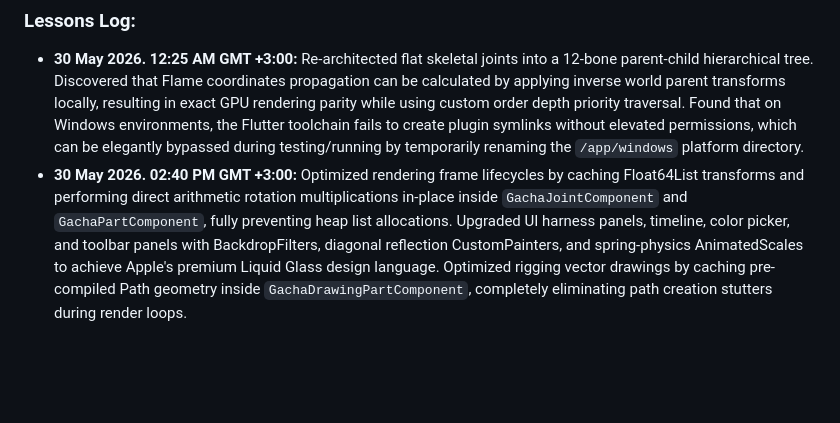
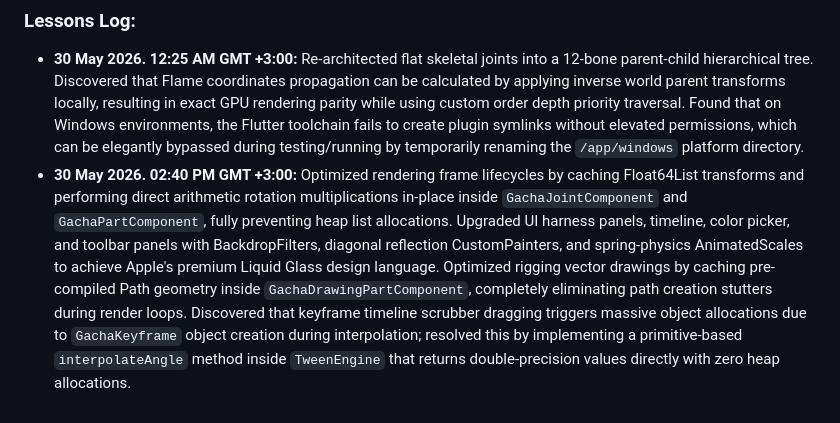
Before and after one commit to Optuber01/Reactify, a Markdown page: AGENTS.md, the part around the change. GitHub-like rendering; blank space fills up the shorter version.

Commit message:
[skip-signing] Log keyframe interpolation findings in Lessons Log

```diff
--- a/AGENTS.md
+++ b/AGENTS.md
@@ -64,4 +64,4 @@ The role of this file is to describe common mistakes, surprise edge cases, and c
 
 ### Lessons Log:
 - **30 May 2026. 12:25 AM GMT +3:00:** Re-architected flat skeletal joints into a 12-bone parent-child hierarchical tree. Discovered that Flame coordinates propagation can be calculated by applying inverse world parent transforms locally, resulting in exact GPU rendering parity while using custom order depth priority traversal. Found that on Windows environments, the Flutter toolchain fails to create plugin symlinks without elevated permissions, which can be elegantly bypassed during testing/running by temporarily renaming the `/app/windows` platform directory.
-- **30 May 2026. 02:40 PM GMT +3:00:** Optimized rendering frame lifecycles by caching Float64List transforms and performing direct arithmetic rotation multiplications in-place inside `GachaJointComponent` and `GachaPartComponent`, fully preventing heap list allocations. Upgraded UI harness panels, timeline, color picker, and toolbar panels with BackdropFilters, diagonal reflection CustomPainters, and spring-physics AnimatedScales to achieve Apple's premium Liquid Glass design language. Optimized rigging vector drawings by caching pre-compiled Path geometry inside `GachaDrawingPartComponent`, completely eliminating path creation stutters during render loops.
+- **30 May 2026. 02:40 PM GMT +3:00:** Optimized rendering frame lifecycles by caching Float64List transforms and performing direct arithmetic rotation multiplications in-place inside `GachaJointComponent` and `GachaPartComponent`, fully preventing heap list allocations. Upgraded UI harness panels, timeline, color picker, and toolbar panels with BackdropFilters, diagonal reflection CustomPainters, and spring-physics AnimatedScales to achieve Apple's premium Liquid Glass design language. Optimized rigging vector drawings by caching pre-compiled Path geometry inside `GachaDrawingPartComponent`, completely eliminating path creation stutters during render loops. Discovered that keyframe timeline scrubber dragging triggers massive object allocations due to `GachaKeyframe` object creation during interpolation; resolved this by implementing a primitive-based `interpolateAngle` method inside `TweenEngine` that returns double-precision values directly with zero heap allocations.
```
